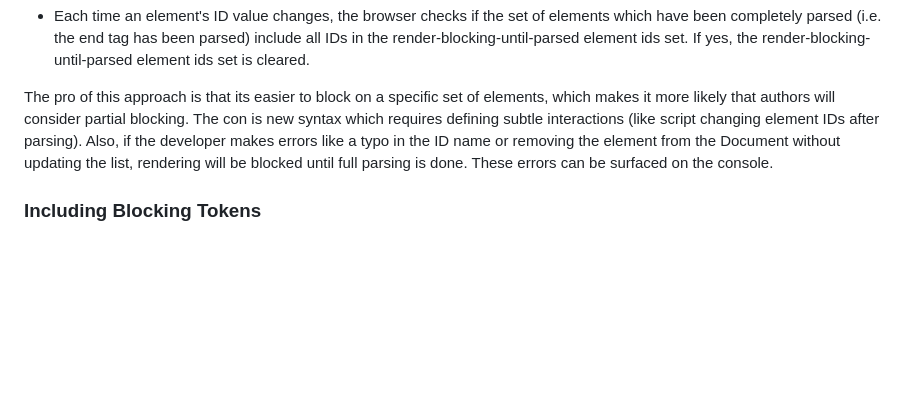
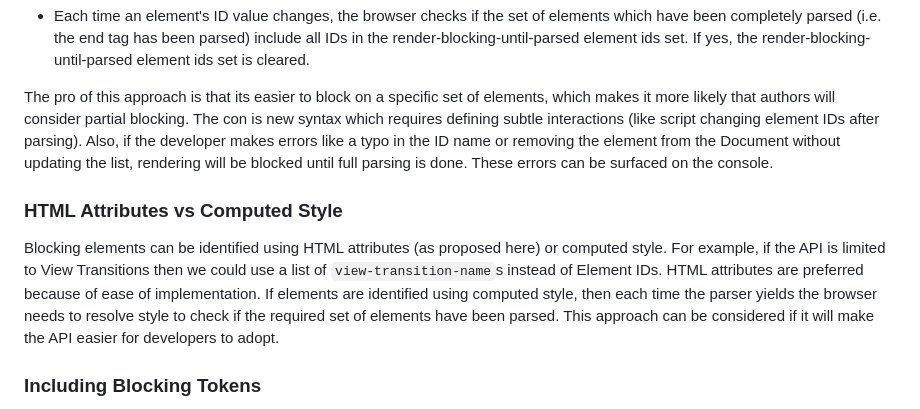
Before and after one commit to WICG/view-transitions, a Markdown page: document-render-blocking.md, the part around the change. GitHub-like rendering; blank space fills up the shorter version.

Commit message:
computed style vs attributes

```diff
--- a/document-render-blocking.md
+++ b/document-render-blocking.md
@@ -135,6 +135,10 @@ Each Document has a render-blocking-until-parsed element ids set (initially empt
 
 The pro of this approach is that its easier to block on a specific set of elements, which makes it more likely that authors will consider partial blocking. The con is new syntax which requires defining subtle interactions (like script changing element IDs after parsing). Also, if the developer makes errors like a typo in the ID name or removing the element from the Document without updating the list, rendering will be blocked until full parsing is done. These errors can be surfaced on the console.
 
+### HTML Attributes vs Computed Style
+
+Blocking elements can be identified using HTML attributes (as proposed here) or computed style. For example, if the API is limited to View Transitions then we could use a list of `view-transition-name`s instead of Element IDs. HTML attributes are preferred because of ease of implementation. If elements are identified using computed style, then each time the parser yields the browser needs to resolve style to check if the required set of elements have been parsed. This approach can be considered if it will make the API easier for developers to adopt.
+
 ### Including Blocking Tokens
 A sub-proposal is for the `content` attribute to include both the list of element IDs and [blocking tokens](https://html.spec.whatwg.org/#possible-blocking-token). This would enable authors to specify which operation needs to be blocked on a set of elements, similar to controlling which operations are blocked on a particular resources. For example,
 
```
